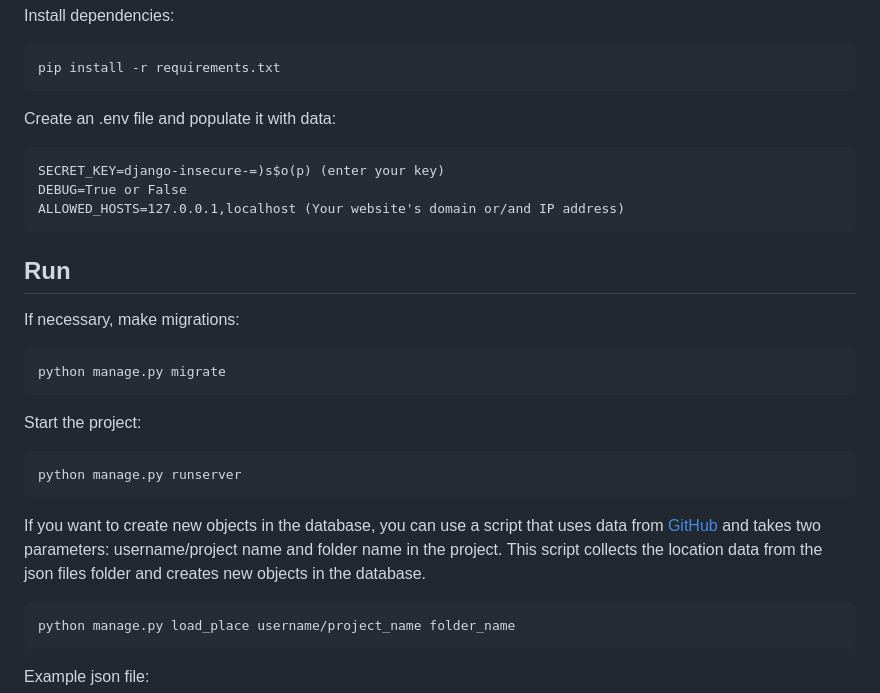
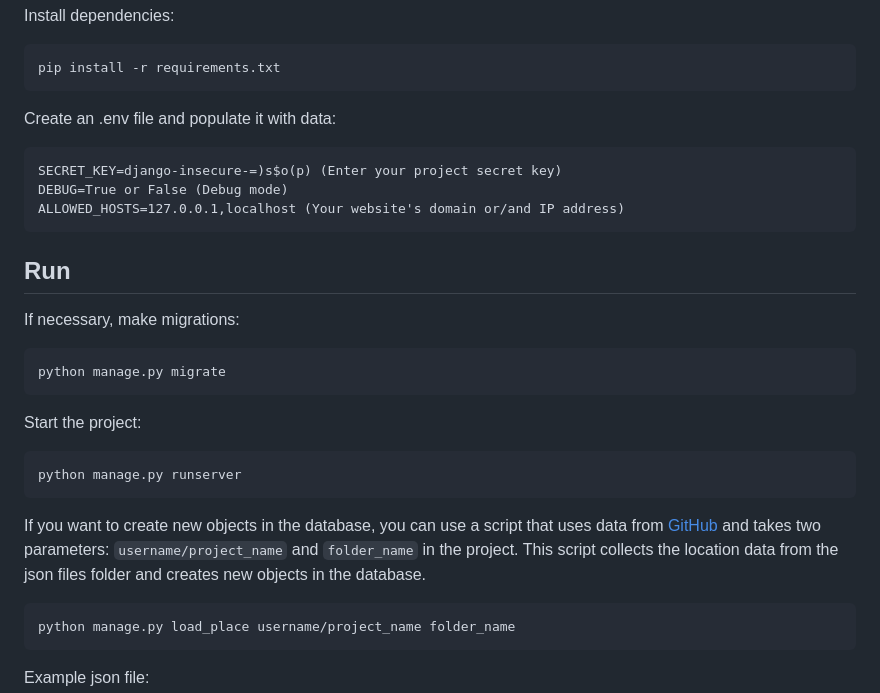
Before and after one commit to JacobKleim/where_to_go, a Markdown page: README.md, the part around the change. Rendered like a GitHub page.

````diff
--- a/README.md
+++ b/README.md
@@ -51,8 +51,8 @@
    ```
    Create an .env file and populate it with data:
    ```
-   SECRET_KEY=django-insecure-=)s$o(p) (enter your key)
-   DEBUG=True or False
+   SECRET_KEY=django-insecure-=)s$o(p) (Enter your project secret key)
+   DEBUG=True or False (Debug mode)
    ALLOWED_HOSTS=127.0.0.1,localhost (Your website's domain or/and IP address)
    ```
 
@@ -66,7 +66,7 @@
    python manage.py runserver
    ```
 
-   If you want to create new objects in the database, you can use a script that uses data from [GitHub](https://github.com/) and takes two parameters: username/project name and folder name in the project. This script collects the location data from the json files folder and creates new objects in the database.
+   If you want to create new objects in the database, you can use a script that uses data from [GitHub](https://github.com/) and takes two parameters: `username/project_name` and `folder_name` in the project. This script collects the location data from the json files folder and creates new objects in the database.
 
    ```
    python manage.py load_place username/project_name folder_name
````
